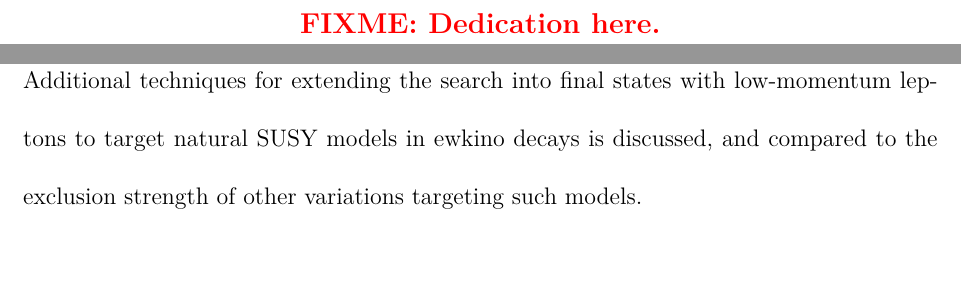
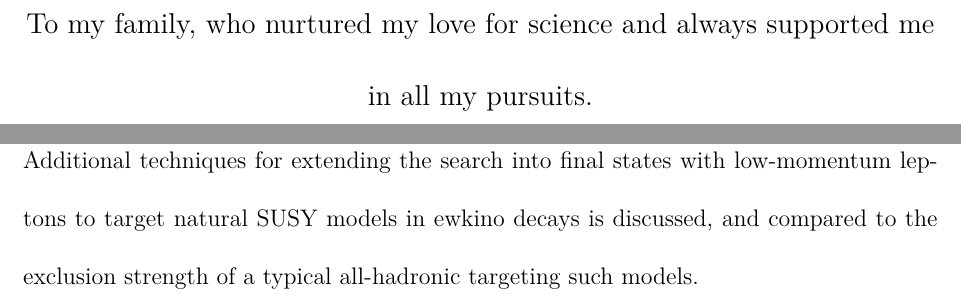
Before and after one commit to mderdzinski/thesis, a LaTeX thesis (thesis.tex, which reads include/frontmatter.tex): two parts of pages 4 and 17 of 130, joined at a grey line, cut at the place of the change, the shorter picture padded with empty space. Compiled offline with XeLaTeX; a LaTeX package or settings file that is missing is left out.

Commit message:
acknowledgements

```diff
--- a/include/frontmatter.tex
+++ b/include/frontmatter.tex
@@ -29,7 +29,7 @@ Professor Ian Galton\\
 %% ----------------------------------------------------------------------- %%
 
 \begin{dedication}
-\fm{Dedication here.}
+To my family, who nurtured my love for science and always supported me in all my pursuits.
 \end{dedication}
 \clearpage
 
@@ -83,7 +83,7 @@ Professor Ian Galton\\
 %  Doctoral dissertation abstracts should not exceed 350 words.
 %   The abstract may continue to a second page if necessary.
 \begin{abstract}
-A search for physics beyond the Standard Model (SM) is performed in events with final states including hadronic activity, missing energy, and significant momentum imbalance as measured with the \mttwo variable. The results are based on data collected by the Compact Muon Solenoid detector at the Large Hadron Collider, and correspond to a total integrated luminosity of 35.9\fbinv of proton-proton collisions at a center-of-mass energy of 13\TeV. No significant excess above the predicted SM background is observed. The results are interpreted as 95\% confidence-level exclusion limits on the masses of hypothesized particles in a variety of simplified models of $R$-parity conserving supersymmetry (SUSY). Additional techniques for extending the search into final states with low-momentum leptons to target natural SUSY models in ewkino decays is discussed, and compared to the exclusion strength of other variations targeting such models.
+A search for physics beyond the Standard Model (SM) is performed in events with final states including hadronic activity, missing energy, and significant momentum imbalance as measured with the \mttwo variable. The results are based on data collected by the Compact Muon Solenoid detector at the Large Hadron Collider, and correspond to a total integrated luminosity of 35.9\fbinv of proton-proton collisions at a center-of-mass energy of 13\TeV. No significant excess above the predicted SM background is observed. The results are interpreted as 95\% confidence-level exclusion limits on the masses of hypothesized particles in a variety of simplified models of $R$-parity conserving supersymmetry (SUSY). Additional techniques for extending the search into final states with low-momentum leptons to target natural SUSY models in ewkino decays is discussed, and compared to the exclusion strength of a typical all-hadronic targeting such models.
 \end{abstract}
 
 
```
Also changed, not shown: include/frontmatter.tex (2 more changed lines).
